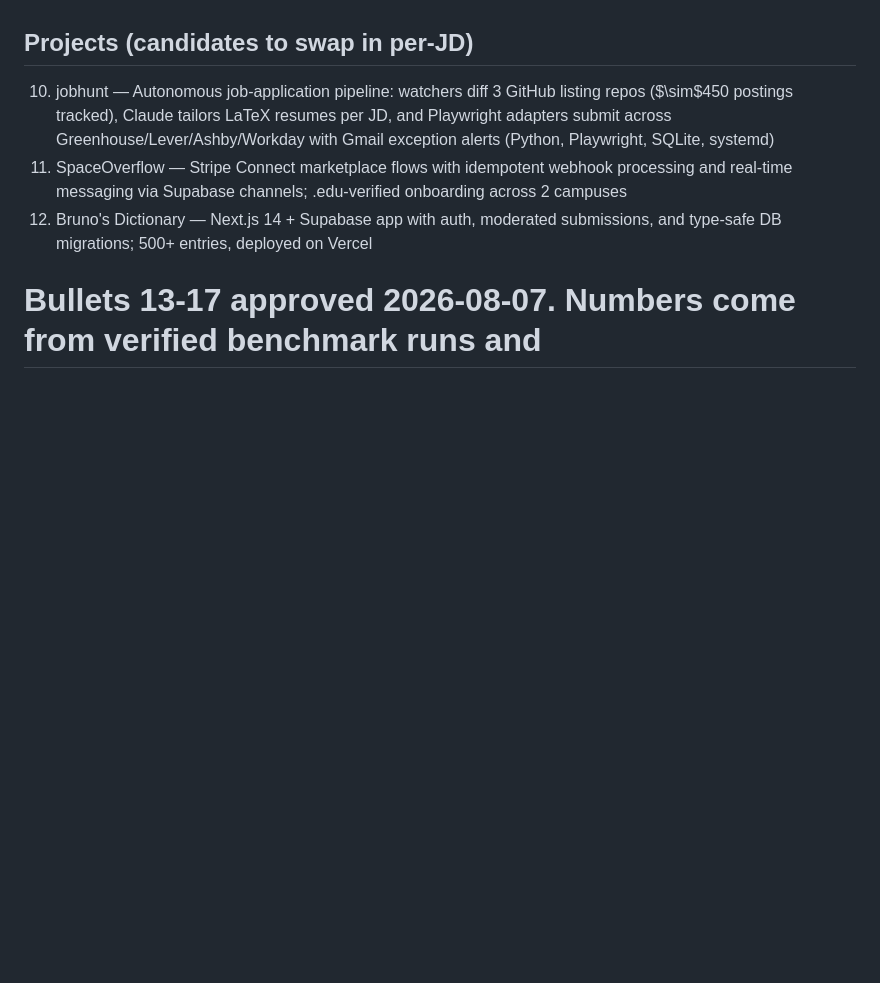
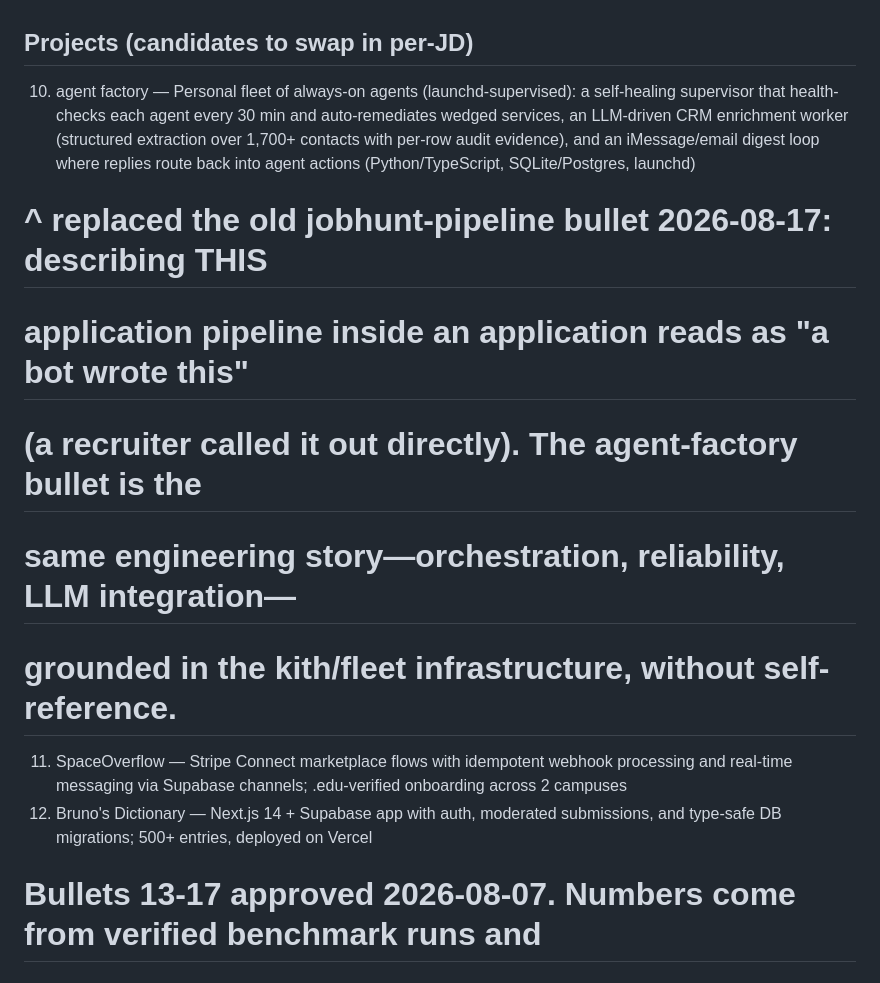
Before and after one commit to david-cui-bruno/jobhunt, a Markdown page: resume/bullet_bank.md, the part around the change. GitHub-like rendering; blank space fills up the shorter version.

```diff
--- a/resume/bullet_bank.md
+++ b/resume/bullet_bank.md
@@ -25,7 +25,12 @@
 
 ## Projects (candidates to swap in per-JD)
 
-10. jobhunt — Autonomous job-application pipeline: watchers diff 3 GitHub listing repos ($\sim$450 postings tracked), Claude tailors LaTeX resumes per JD, and Playwright adapters submit across Greenhouse/Lever/Ashby/Workday with Gmail exception alerts (Python, Playwright, SQLite, systemd)
+10. agent factory — Personal fleet of always-on agents (launchd-supervised): a self-healing supervisor that health-checks each agent every 30 min and auto-remediates wedged services, an LLM-driven CRM enrichment worker (structured extraction over 1,700+ contacts with per-row audit evidence), and an iMessage/email digest loop where replies route back into agent actions (Python/TypeScript, SQLite/Postgres, launchd)
+   # ^ replaced the old jobhunt-pipeline bullet 2026-08-17: describing THIS
+   #   application pipeline inside an application reads as "a bot wrote this"
+   #   (a recruiter called it out directly). The agent-factory bullet is the
+   #   same engineering story—orchestration, reliability, LLM integration—
+   #   grounded in the kith/fleet infrastructure, without self-reference.
 11. SpaceOverflow — Stripe Connect marketplace flows with idempotent webhook processing and real-time messaging via Supabase channels; .edu-verified onboarding across 2 campuses
 12. Bruno's Dictionary — Next.js 14 + Supabase app with auth, moderated submissions, and type-safe DB migrations; 500+ entries, deployed on Vercel
 
```
Also changed, not shown: docs/interview_stories.md (+19 -0 lines).
